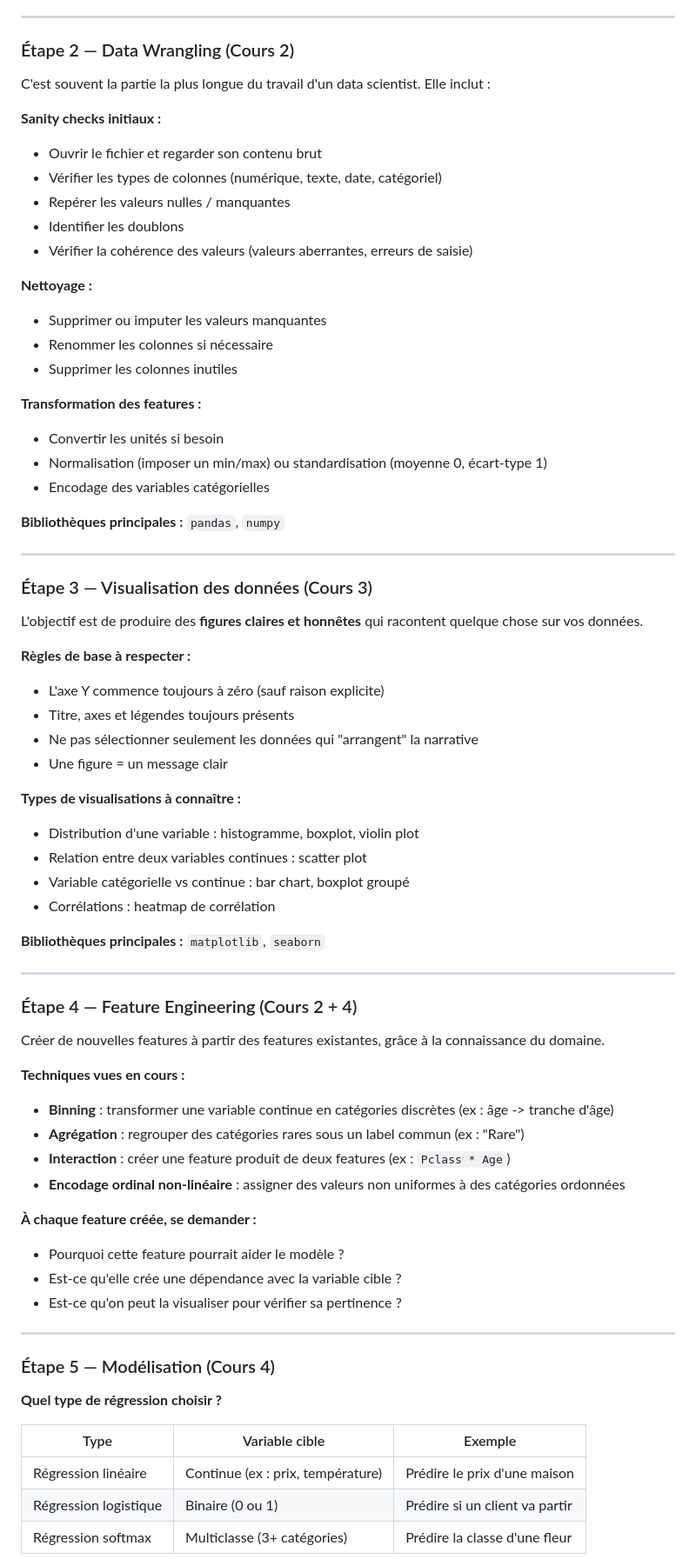
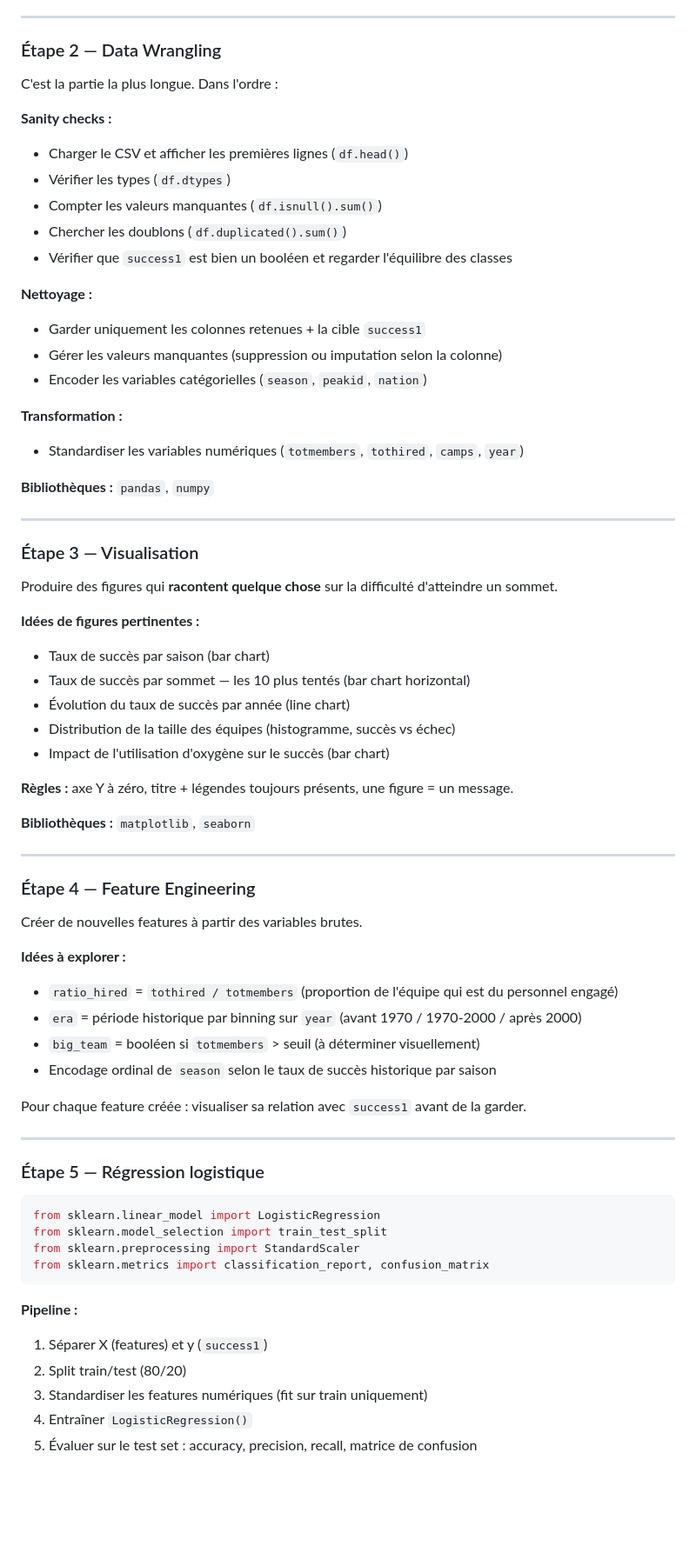
Before and after one commit to BnRomain/Introduction_TraitementDonnees, a Markdown page: README.md, the part around one of its changes. Shown at 87% size. Drawn GitHub-style; blank space fills up the shorter version.

Commit message:
Update README with business question, dataset and full project roadmap
Co-Authored-By: Claude Sonnet 4.6 <noreply@anthropic.com>

````diff
--- a/README.md
+++ b/README.md
@@ -75,75 +90,73 @@ Exactement **5 slides**, une par thème, format **data storytelling** (narrative
 
 ---
 
-### Étape 2 — Data Wrangling (Cours 2)
+### Étape 2 — Data Wrangling
 
-C'est souvent la partie la plus longue du travail d'un data scientist. Elle inclut :
+C'est la partie la plus longue. Dans l'ordre :
 
-**Sanity checks initiaux :**
-- Ouvrir le fichier et regarder son contenu brut
-- Vérifier les types de colonnes (numérique, texte, date, catégoriel)
-- Repérer les valeurs nulles / manquantes
-- Identifier les doublons
-- Vérifier la cohérence des valeurs (valeurs aberrantes, erreurs de saisie)
+**Sanity checks :**
+- Charger le CSV et afficher les premières lignes (`df.head()`)
+- Vérifier les types (`df.dtypes`)
+- Compter les valeurs manquantes (`df.isnull().sum()`)
+- Chercher les doublons (`df.duplicated().sum()`)
+- Vérifier que `success1` est bien un booléen et regarder l'équilibre des classes
 
 **Nettoyage :**
-- Supprimer ou imputer les valeurs manquantes
-- Renommer les colonnes si nécessaire
-- Supprimer les colonnes inutiles
+- Garder uniquement les colonnes retenues + la cible `success1`
+- Gérer les valeurs manquantes (suppression ou imputation selon la colonne)
+- Encoder les variables catégorielles (`season`, `peakid`, `nation`)
 
-**Transformation des features :**
-- Convertir les unités si besoin
-- Normalisation (imposer un min/max) ou standardisation (moyenne 0, écart-type 1)
-- Encodage des variables catégorielles
+**Transformation :**
+- Standardiser les variables numériques (`totmembers`, `tothired`, `camps`, `year`)
 
-**Bibliothèques principales :** `pandas`, `numpy`
+**Bibliothèques :** `pandas`, `numpy`
 
 ---
 
-### Étape 3 — Visualisation des données (Cours 3)
+### Étape 3 — Visualisation
 
-L'objectif est de produire des **figures claires et honnêtes** qui racontent quelque chose sur vos données.
+Produire des figures qui **racontent quelque chose** sur la difficulté d'atteindre un sommet.
 
-**Règles de base à respecter :**
-- L'axe Y commence toujours à zéro (sauf raison explicite)
-- Titre, axes et légendes toujours présents
-- Ne pas sélectionner seulement les données qui "arrangent" la narrative
-- Une figure = un message clair
+**Idées de figures pertinentes :**
+- Taux de succès par saison (bar chart)
+- Taux de succès par sommet — les 10 plus tentés (bar chart horizontal)
+- Évolution du taux de succès par année (line chart)
+- Distribution de la taille des équipes (histogramme, succès vs échec)
+- Impact de l'utilisation d'oxygène sur le succès (bar chart)
 
-**Types de visualisations à connaître :**
-- Distribution d'une variable : histogramme, boxplot, violin plot
-- Relation entre deux variables continues : scatter plot
-- Variable catégorielle vs continue : bar chart, boxplot groupé
-- Corrélations : heatmap de corrélation
+**Règles :** axe Y à zéro, titre + légendes toujours présents, une figure = un message.
 
-**Bibliothèques principales :** `matplotlib`, `seaborn`
+**Bibliothèques :** `matplotlib`, `seaborn`
 
 ---
 
-### Étape 4 — Feature Engineering (Cours 2 + 4)
+### Étape 4 — Feature Engineering
 
-Créer de nouvelles features à partir des features existantes, grâce à la connaissance du domaine.
+Créer de nouvelles features à partir des variables brutes.
 
-**Techniques vues en cours :**
-- **Binning** : transformer une variable continue en catégories discrètes (ex : âge -> tranche d'âge)
-- **Agrégation** : regrouper des catégories rares sous un label commun (ex : "Rare")
-- **Interaction** : créer une feature produit de deux features (ex : `Pclass * Age`)
-- **Encodage ordinal non-linéaire** : assigner des valeurs non uniformes à des catégories ordonnées
+**Idées à explorer :**
+- `ratio_hired` = `tothired / totmembers` (proportion de l'équipe qui est du personnel engagé)
+- `era` = période historique par binning sur `year` (avant 1970 / 1970-2000 / après 2000)
+- `big_team` = booléen si `totmembers` > seuil (à déterminer visuellement)
+- Encodage ordinal de `season` selon le taux de succès historique par saison
 
-**À chaque feature créée, se demander :**
-- Pourquoi cette feature pourrait aider le modèle ?
-- Est-ce qu'elle crée une dépendance avec la variable cible ?
-- Est-ce qu'on peut la visualiser pour vérifier sa pertinence ?
+Pour chaque feature créée : visualiser sa relation avec `success1` avant de la garder.
 
 ---
 
-### Étape 5 — Modélisation (Cours 4)
+### Étape 5 — Régression logistique
 
-**Quel type de régression choisir ?**
+```python
+from sklearn.linear_model import LogisticRegression
+from sklearn.model_selection import train_test_split
+from sklearn.preprocessing import StandardScaler
+from sklearn.metrics import classification_report, confusion_matrix
+```
 
-| Type | Variable cible | Exemple |
-|---|---|---|
-| Régression linéaire | Continue (ex : prix, température) | Prédire le prix d'une maison |
-| Régression logistique | Binaire (0 ou 1) | Prédire si un client va partir |
-| Régression softmax | Multiclasse (3+ catégories) | Prédire la classe d'une fleur |
+**Pipeline :**
+1. Séparer X (features) et y (`success1`)
+2. Split train/test (80/20)
+3. Standardiser les features numériques (fit sur train uniquement)
+4. Entraîner `LogisticRegression()`
+5. Évaluer sur le test set : accuracy, precision, recall, matrice de confusion
 
````
Also changed, not shown: other parts of README.md (+61 -52 lines).
